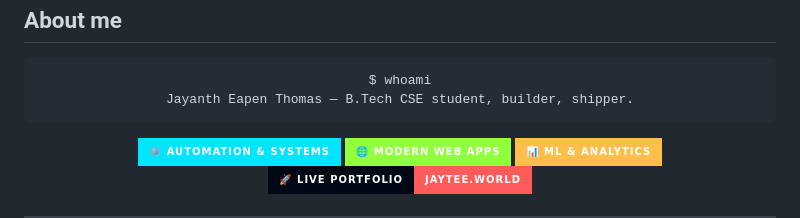
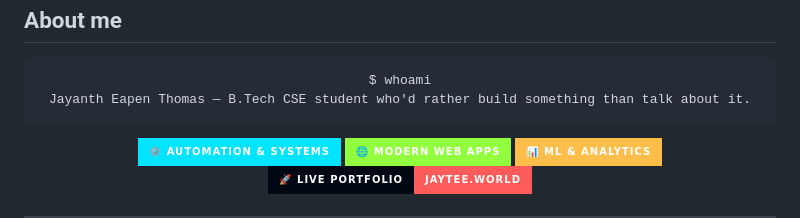
Before and after one commit to JET609/JET609, a Markdown page: README.md, the part around the change. GitHub-like rendering; badges without logos.

Commit message:
Rework the whoami line to sound less like resume buzzwords

```diff
--- a/README.md
+++ b/README.md
@@ -85,7 +85,7 @@ class Main {
 
 <pre align="center">
 $ whoami
-Jayanth Eapen Thomas — B.Tech CSE student, builder, shipper.
+Jayanth Eapen Thomas — B.Tech CSE student who'd rather build something than talk about it.
 </pre>
 
 <div align="center">
```
